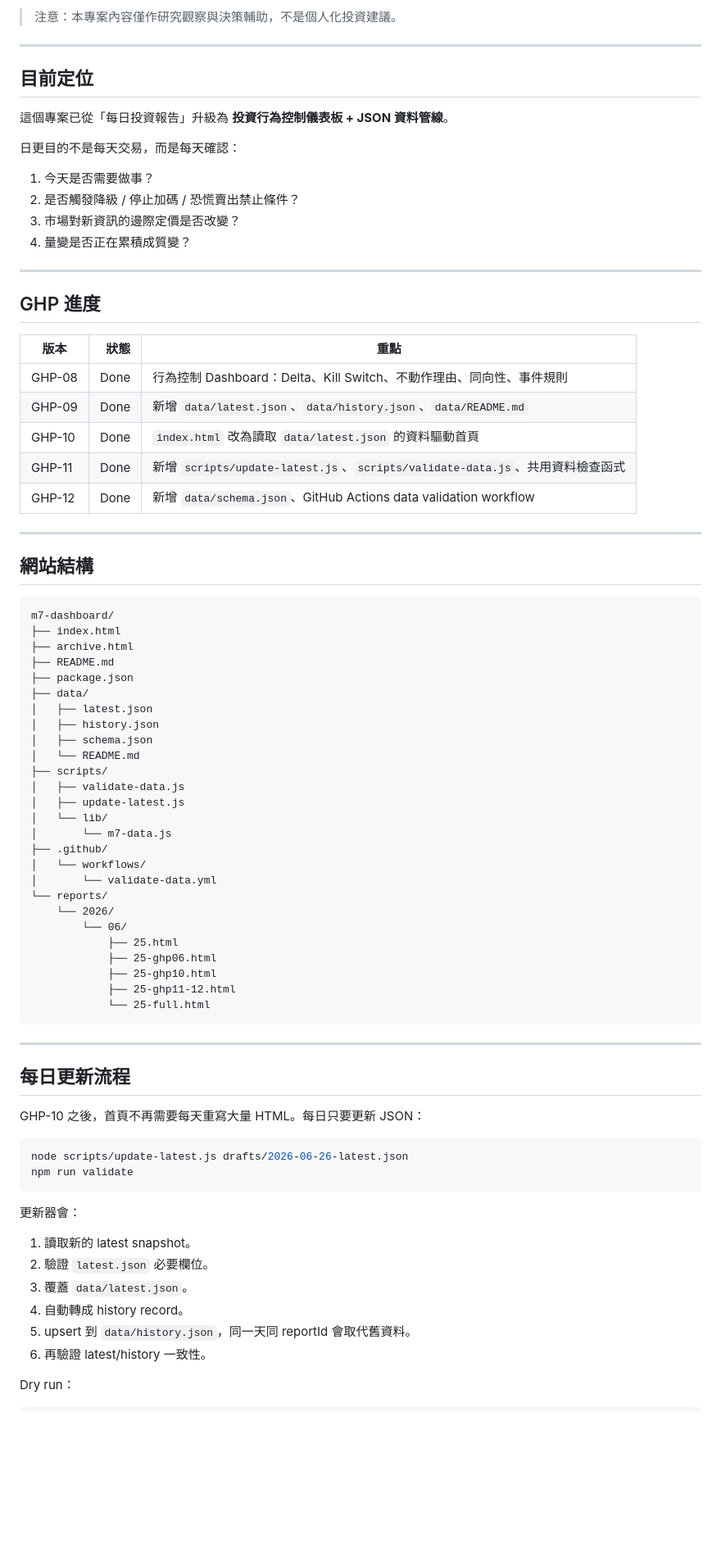
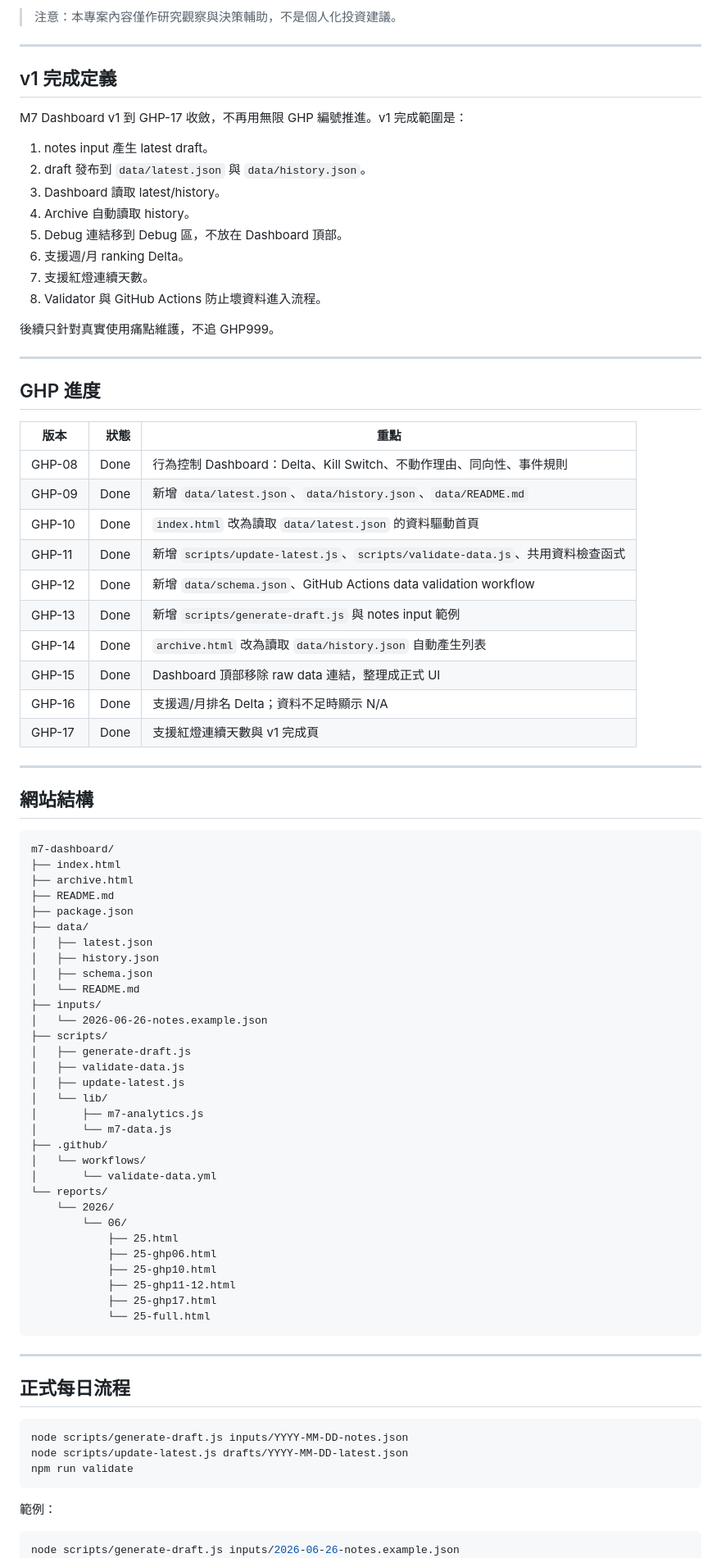
Before and after one commit to sbphsho1030/m7-dashboard, a Markdown page: README.md, the part around one of its changes. Shown at 82% size. GitHub-like rendering; blank space fills up the shorter version.

````diff
--- a/README.md
+++ b/README.md
@@ -12,16 +12,20 @@
 
 ---
 
-## 目前定位
+## v1 完成定義
 
-這個專案已從「每日投資報告」升級為 **投資行為控制儀表板 + JSON 資料管線**。
+M7 Dashboard v1 到 GHP-17 收斂，不再用無限 GHP 編號推進。v1 完成範圍是：
 
-日更目的不是每天交易，而是每天確認：
+1. notes input 產生 latest draft。
+2. draft 發布到 `data/latest.json` 與 `data/history.json`。
+3. Dashboard 讀取 latest/history。
+4. Archive 自動讀取 history。
+5. Debug 連結移到 Debug 區，不放在 Dashboard 頂部。
+6. 支援週/月 ranking Delta。
+7. 支援紅燈連續天數。
+8. Validator 與 GitHub Actions 防止壞資料進入流程。
 
-1. 今天是否需要做事？
-2. 是否觸發降級 / 停止加碼 / 恐慌賣出禁止條件？
-3. 市場對新資訊的邊際定價是否改變？
-4. 量變是否正在累積成質變？
+後續只針對真實使用痛點維護，不追 GHP999。
 
 ---
 
@@ -34,6 +38,11 @@
 | GHP-10 | Done | `index.html` 改為讀取 `data/latest.json` 的資料驅動首頁 |
 | GHP-11 | Done | 新增 `scripts/update-latest.js`、`scripts/validate-data.js`、共用資料檢查函式 |
 | GHP-12 | Done | 新增 `data/schema.json`、GitHub Actions data validation workflow |
+| GHP-13 | Done | 新增 `scripts/generate-draft.js` 與 notes input 範例 |
+| GHP-14 | Done | `archive.html` 改為讀取 `data/history.json` 自動產生列表 |
+| GHP-15 | Done | Dashboard 頂部移除 raw data 連結，整理成正式 UI |
+| GHP-16 | Done | 支援週/月排名 Delta；資料不足時顯示 N/A |
+| GHP-17 | Done | 支援紅燈連續天數與 v1 完成頁 |
 
 ---
 
@@ -50,10 +59,14 @@ m7-dashboard/
 │   ├── history.json
 │   ├── schema.json
 │   └── README.md
+├── inputs/
+│   └── 2026-06-26-notes.example.json
 ├── scripts/
+│   ├── generate-draft.js
 │   ├── validate-data.js
 │   ├── update-latest.js
 │   └── lib/
+│       ├── m7-analytics.js
 │       └── m7-data.js
 ├── .github/
 │   └── workflows/
@@ -65,30 +78,22 @@ m7-dashboard/
             ├── 25-ghp06.html
             ├── 25-ghp10.html
             ├── 25-ghp11-12.html
+            ├── 25-ghp17.html
             └── 25-full.html
 ```
 
 ---
 
-## 每日更新流程
-
-GHP-10 之後，首頁不再需要每天重寫大量 HTML。每日只要更新 JSON：
+## 正式每日流程
 
 ```bash
-node scripts/update-latest.js drafts/2026-06-26-latest.json
+node scripts/generate-draft.js inputs/YYYY-MM-DD-notes.json
+node scripts/update-latest.js drafts/YYYY-MM-DD-latest.json
 npm run validate
 ```
 
-更新器會：
-
-1. 讀取新的 latest snapshot。
-2. 驗證 `latest.json` 必要欄位。
-3. 覆蓋 `data/latest.json`。
-4. 自動轉成 history record。
-5. upsert 到 `data/history.json`，同一天同 reportId 會取代舊資料。
-6. 再驗證 latest/history 一致性。
-
-Dry run：
+範例：
 
 ```bash
+node scripts/generate-draft.js inputs/2026-06-26-notes.example.json
 node scripts/update-latest.js drafts/2026-06-26-latest.json --dry-run
````
Also changed, not shown: other parts of README.md (+17 -40 lines).
